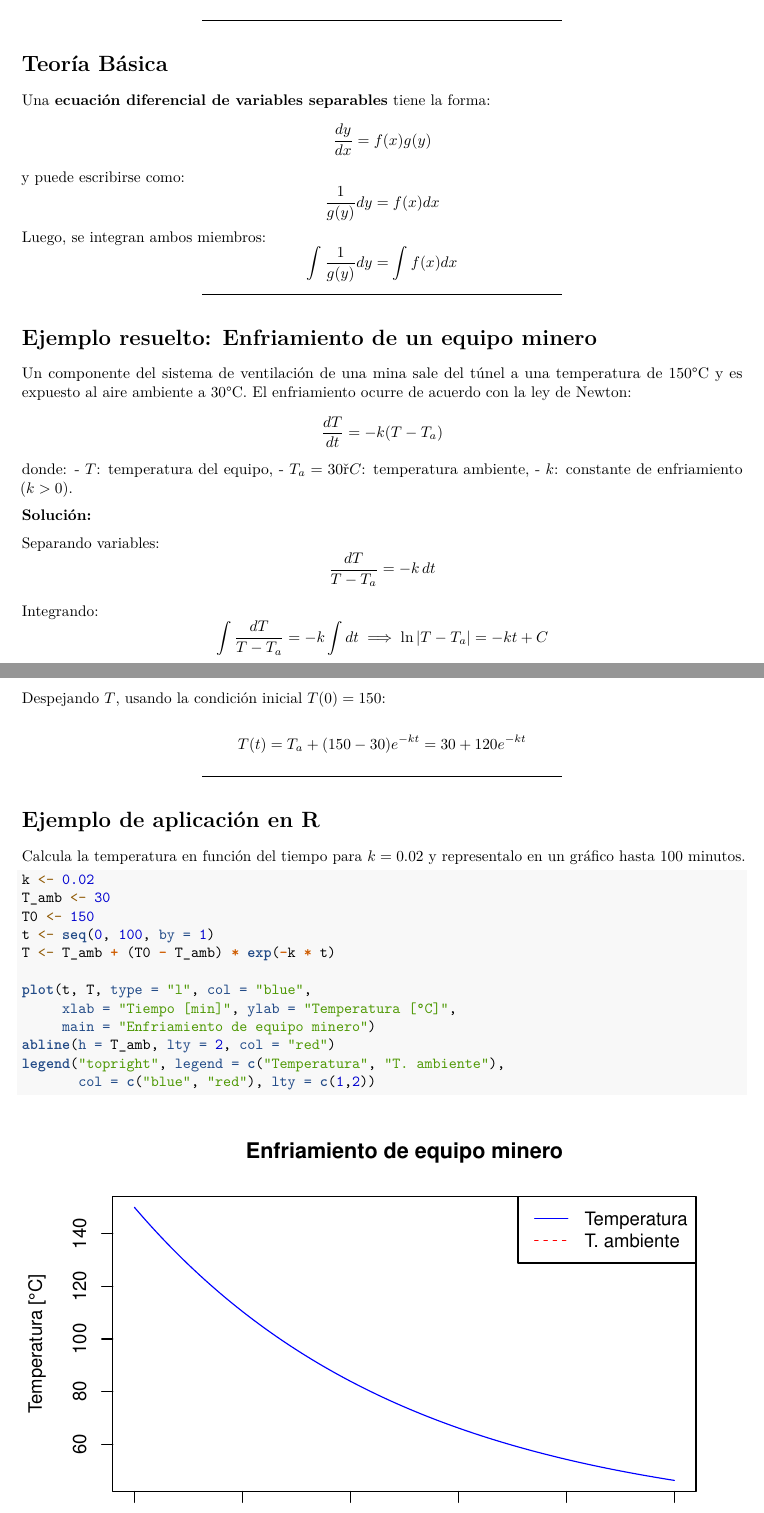
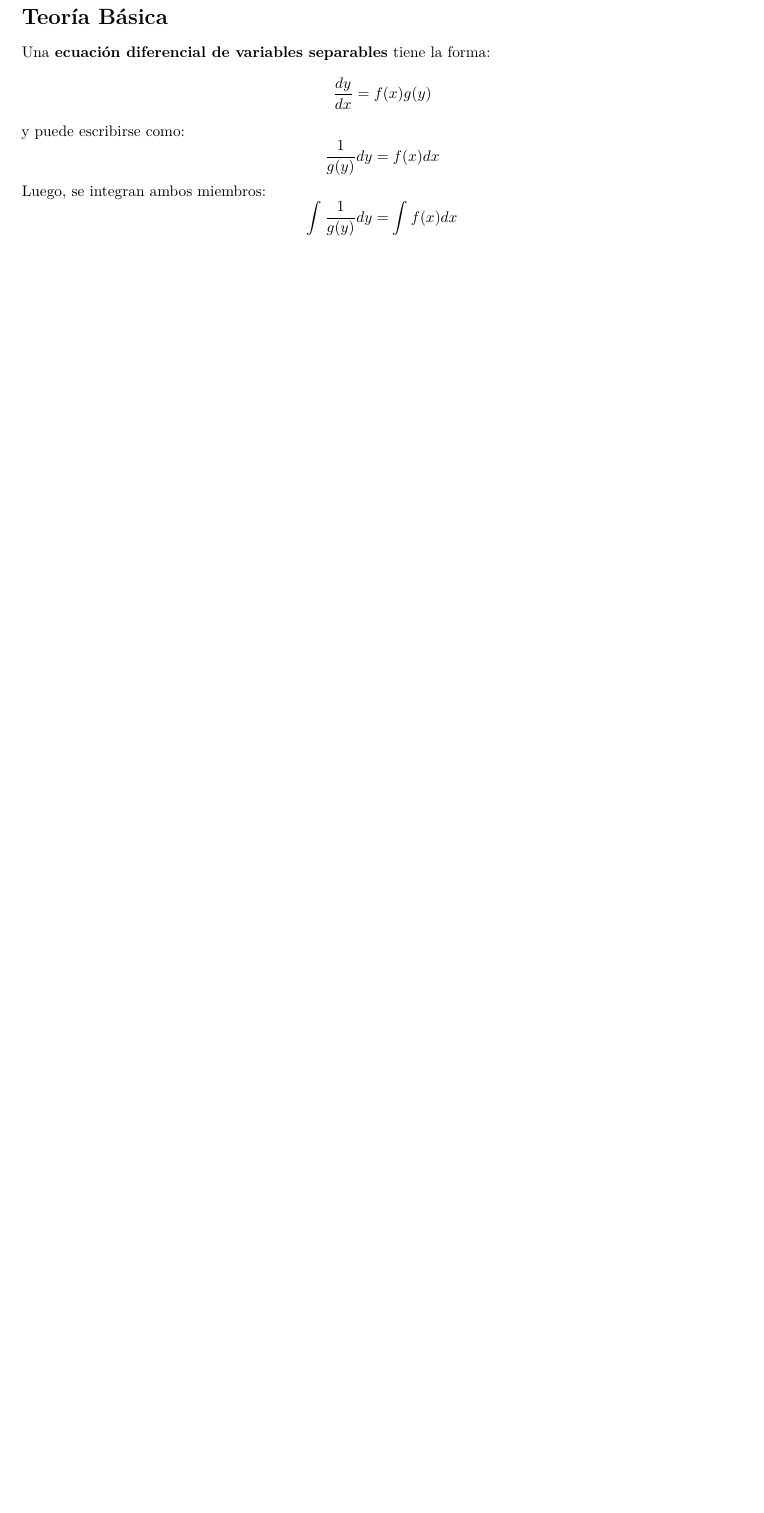
Before and after one commit to gall100/107, an R Markdown document (semester_01/september/Guia001MInas-2026-I.Rmd): two parts of pages 1 and 2 of 3 before the commit and part of the page after it, the two joined at a grey line, cut so that both start at the same text, the shorter picture padded with empty space. Rendered offline with R 4.5, knitr and Pandoc, then LaTeX, with nearby package versions.

Commit message:
Revise title and author in Guia001MInas-2026-I
Updated title, author, and introduction section.

````diff
--- a/semester_01/september/Guia001MInas-2026-I.Rmd
+++ b/semester_01/september/Guia001MInas-2026-I.Rmd
@@ -27,54 +27,3 @@ Luego, se integran ambos miembros:
 \[
 \int \frac{1}{g(y)} dy = \int f(x) dx
 \]
-
-***
-
-# Ejemplo resuelto: Enfriamiento de un equipo minero
-
-Un componente del sistema de ventilación de una mina sale del túnel a una temperatura de 150°C y es expuesto al aire ambiente a 30°C. El enfriamiento ocurre de acuerdo con la ley de Newton:
-\[
-\frac{dT}{dt} = -k(T - T_a)
-\]
-donde:
-- \( T \): temperatura del equipo,
-- \( T_a = 30°C \): temperatura ambiente,
-- \( k \): constante de enfriamiento (\(k>0\)).
-
-**Solución:**
-
-Separando variables:
-\[
-\frac{dT}{T-T_a} = -k\,dt
-\]
-
-Integrando:
-\[
-\int \frac{dT}{T-T_a} = -k \int dt \implies \ln|T-T_a| = -kt + C
-\]
-
-Despejando \( T \), usando la condición inicial \( T(0) = 150 \):
-
-\[
-T(t) = T_a + (150 - 30) e^{-kt} = 30 + 120 e^{-kt}
-\]
-
-***
-
-# Ejemplo de aplicación en R
-
-Calcula la temperatura en función del tiempo para \( k = 0.02 \) y representalo en un gráfico hasta 100 minutos.
-
-```{r}
-k <- 0.02
-T_amb <- 30
-T0 <- 150
-t <- seq(0, 100, by = 1)
-T <- T_amb + (T0 - T_amb) * exp(-k * t)
-
-plot(t, T, type = "l", col = "blue",
-     xlab = "Tiempo [min]", ylab = "Temperatura [°C]",
-     main = "Enfriamiento de equipo minero")
-abline(h = T_amb, lty = 2, col = "red")
-legend("topright", legend = c("Temperatura", "T. ambiente"),
-       col = c("blue", "red"), lty = c(1,2))
````
Also changed, not shown: semester_01/september/Guia001MInas-2026-I.Rmd (46 more changed lines).
